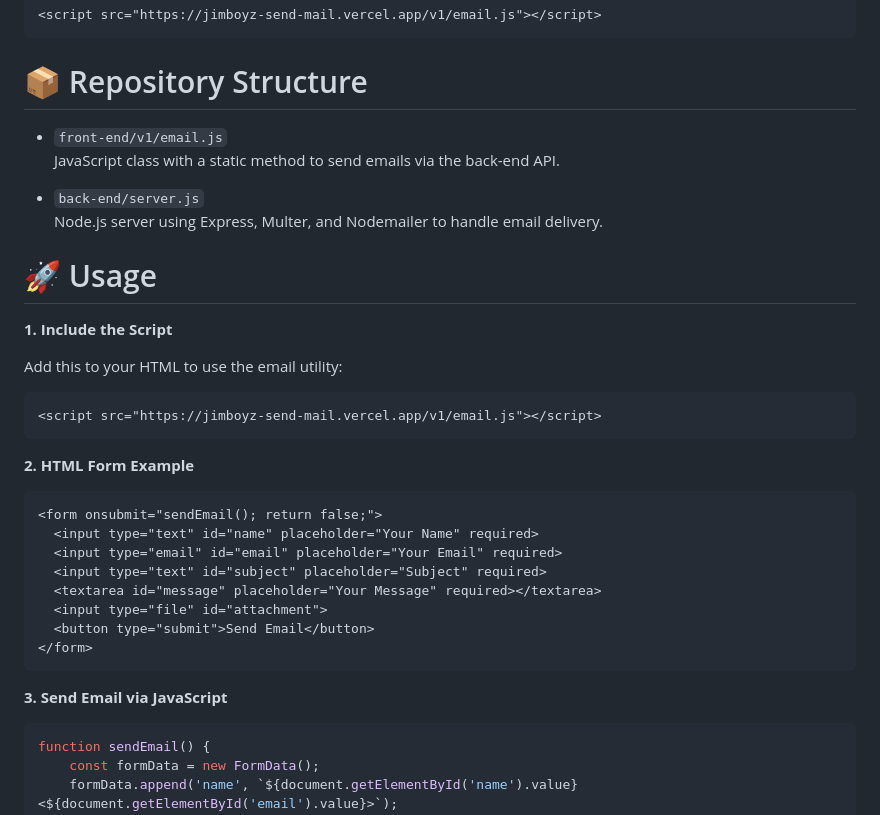
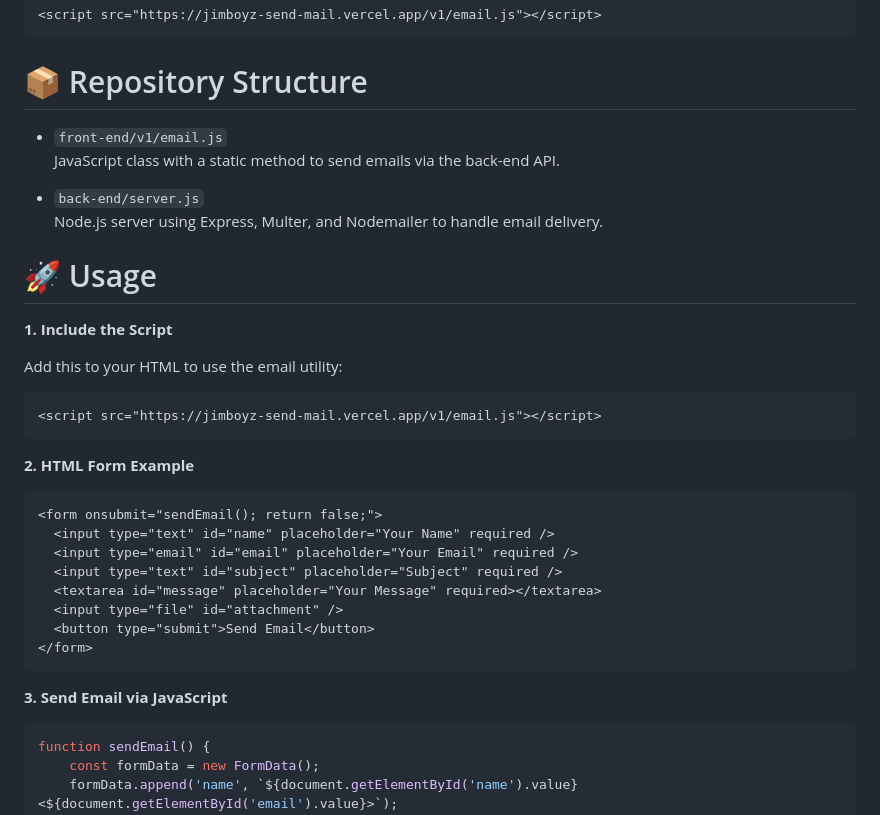
Before and after one commit to jimboyz-js/email-sender-api, a Markdown page: README.md, the part around the change printed below. Rendered like a GitHub page.

````diff
--- a/README.md
+++ b/README.md
@@ -16,11 +16,12 @@ You can use the hosted version of `email.js` directly via CDN in your HTML:
 ```
 
 # 📦 Repository Structure
-*  `front-end/v1/email.js`
-    JavaScript class with a static method to send emails via the back-end API.
 
-* `back-end/server.js`
-    Node.js server using Express, Multer, and Nodemailer to handle email delivery.
+- `front-end/v1/email.js`
+   JavaScript class with a static method to send emails via the back-end API.
+
+- `back-end/server.js`
+   Node.js server using Express, Multer, and Nodemailer to handle email delivery.
 
 # 🚀 Usage
 
@@ -33,18 +34,20 @@ Add this to your HTML to use the email utility:
 ```
 
 **2. HTML Form Example**
+
 ```html
 <form onsubmit="sendEmail(); return false;">
-  <input type="text" id="name" placeholder="Your Name" required>
-  <input type="email" id="email" placeholder="Your Email" required>
-  <input type="text" id="subject" placeholder="Subject" required>
+  <input type="text" id="name" placeholder="Your Name" required />
+  <input type="email" id="email" placeholder="Your Email" required />
+  <input type="text" id="subject" placeholder="Subject" required />
   <textarea id="message" placeholder="Your Message" required></textarea>
-  <input type="file" id="attachment">
+  <input type="file" id="attachment" />
   <button type="submit">Send Email</button>
 </form>
 ```
 
 **3. Send Email via JavaScript**
+
 ```JavaScript
 function sendEmail() {
     const formData = new FormData();
````
Also changed, not shown: other parts of README.md (+41 -18 lines).
